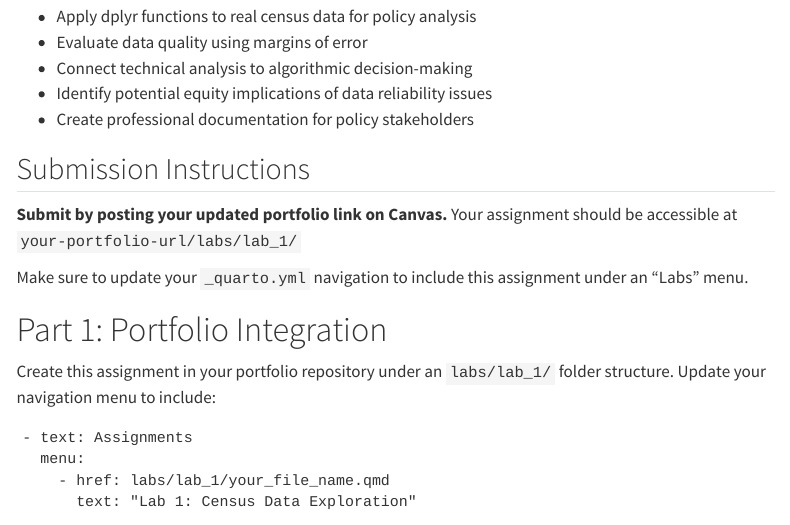
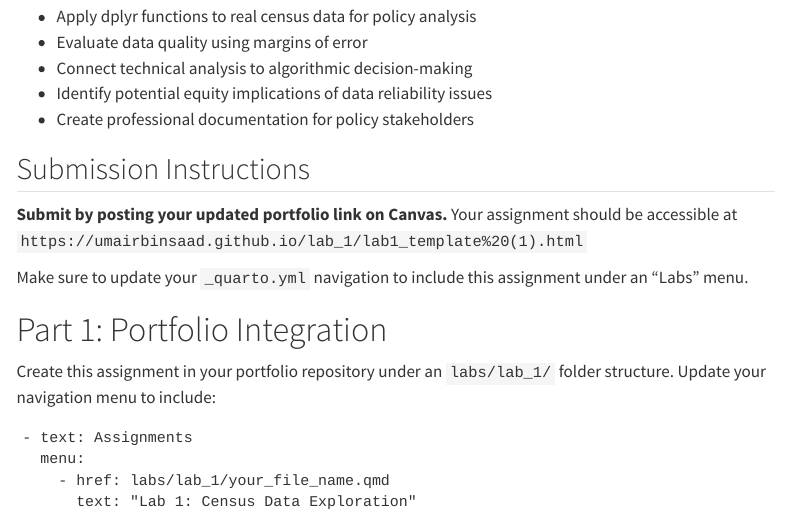
Before and after one commit to umairbinsaad/lab_1, a Quarto document (lab1_template (1).qmd): the page in a window 1100 px wide, from 570 px down. Rendered offline with R 4.5, knitr and Pandoc in place of Quarto, with nearby package versions; some code elsewhere in the file could not run offline; menus at the side of the page are left out; long lines of code are wrapped.

Commit message:
124586521

```diff
--- a/lab1_template (1).qmd
+++ b/lab1_template (1).qmd
@@ -32,7 +32,7 @@ Drawing on our Week 2 discussion of algorithmic bias, you need to assess not jus
 
 ## Submission Instructions
 
-**Submit by posting your updated portfolio link on Canvas.** Your assignment should be accessible at `your-portfolio-url/labs/lab_1/`
+**Submit by posting your updated portfolio link on Canvas.** Your assignment should be accessible at `https://umairbinsaad.github.io/lab_1/lab1_template%20(1).html`
 
 Make sure to update your `_quarto.yml` navigation to include this assignment under an "Labs" menu.
 
```
Also changed, not shown: docs/search.json, 2 other files.
